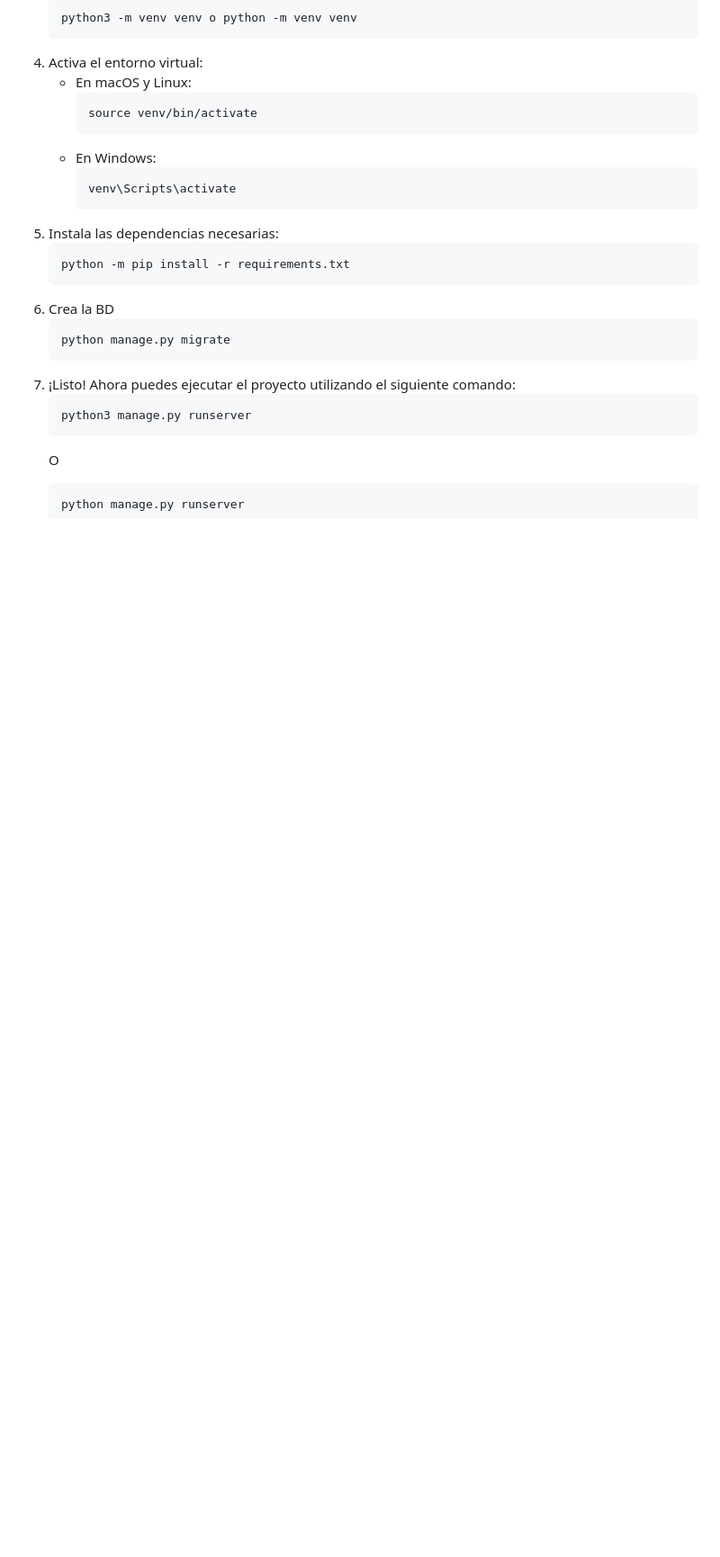
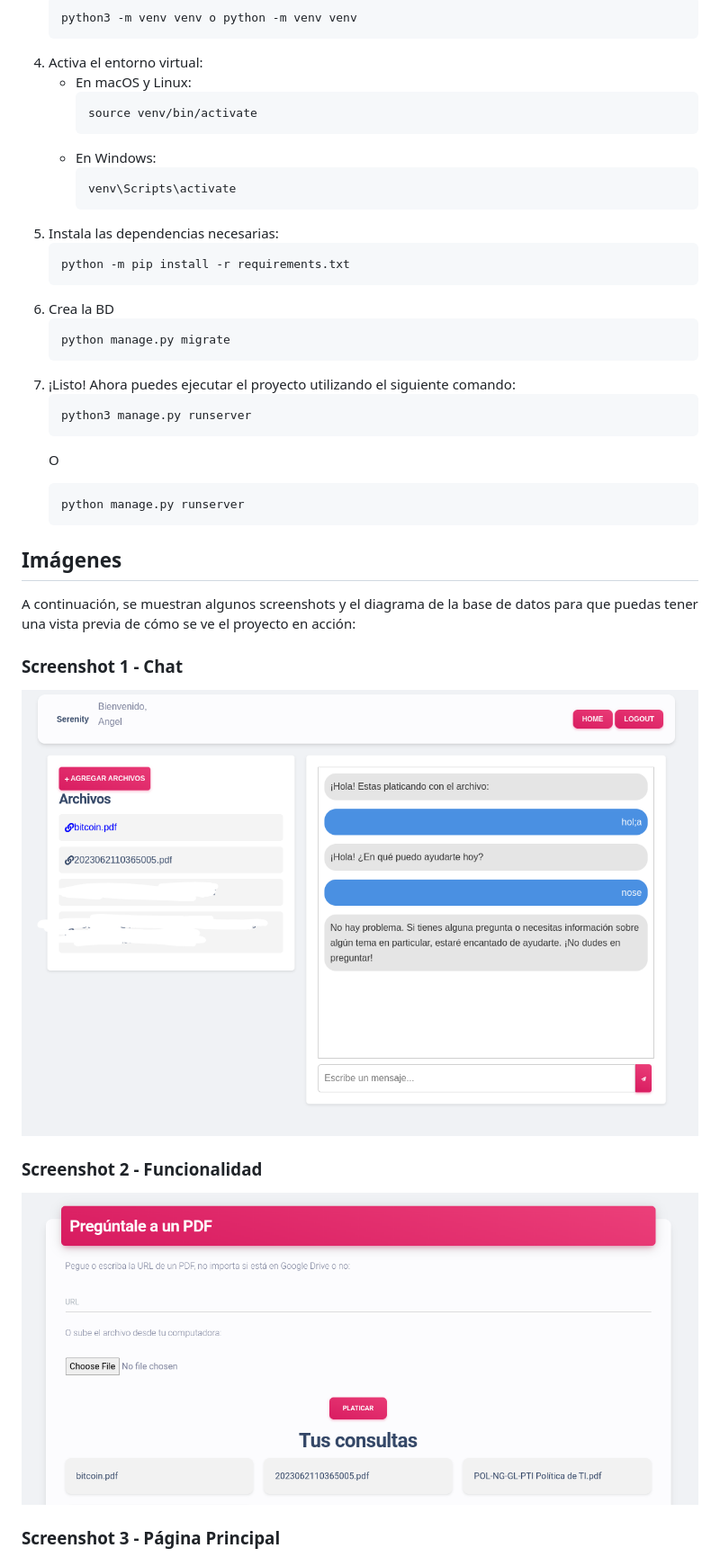
Before and after one commit to angxdes/Serenity, a Markdown page: README.md, the part around one of its changes. Shown at 90% size. GitHub-like rendering; blank space fills up the shorter version.

```diff
--- a/README.md
+++ b/README.md
@@ -62,3 +62,17 @@
   <pre><code>python manage.py runserver</code></pre>
 </ol>
 
+## Imágenes
+
+A continuación, se muestran algunos screenshots y el diagrama de la base de datos para que puedas tener una vista previa de cómo se ve el proyecto en acción:
+
+### Screenshot 1 - Chat
+
+![Chat](Imagenes/Chat_img.png)
+
+### Screenshot 2 - Funcionalidad
+
+![Funcionalidad](Imagenes/Funcionalidad_img.png)
+
+### Screenshot 3 - Página Principal
+
```
Also changed, not shown: other parts of README.md (+13 -2 lines).
